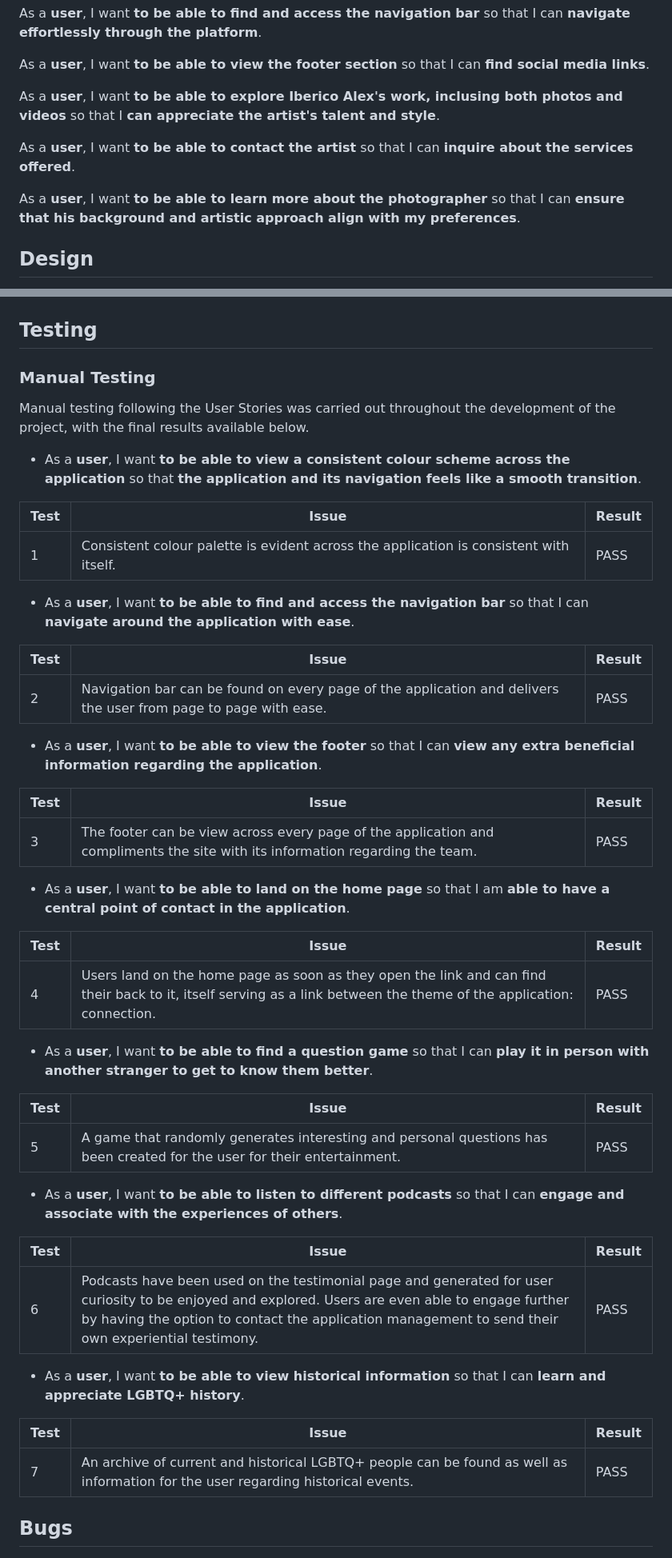
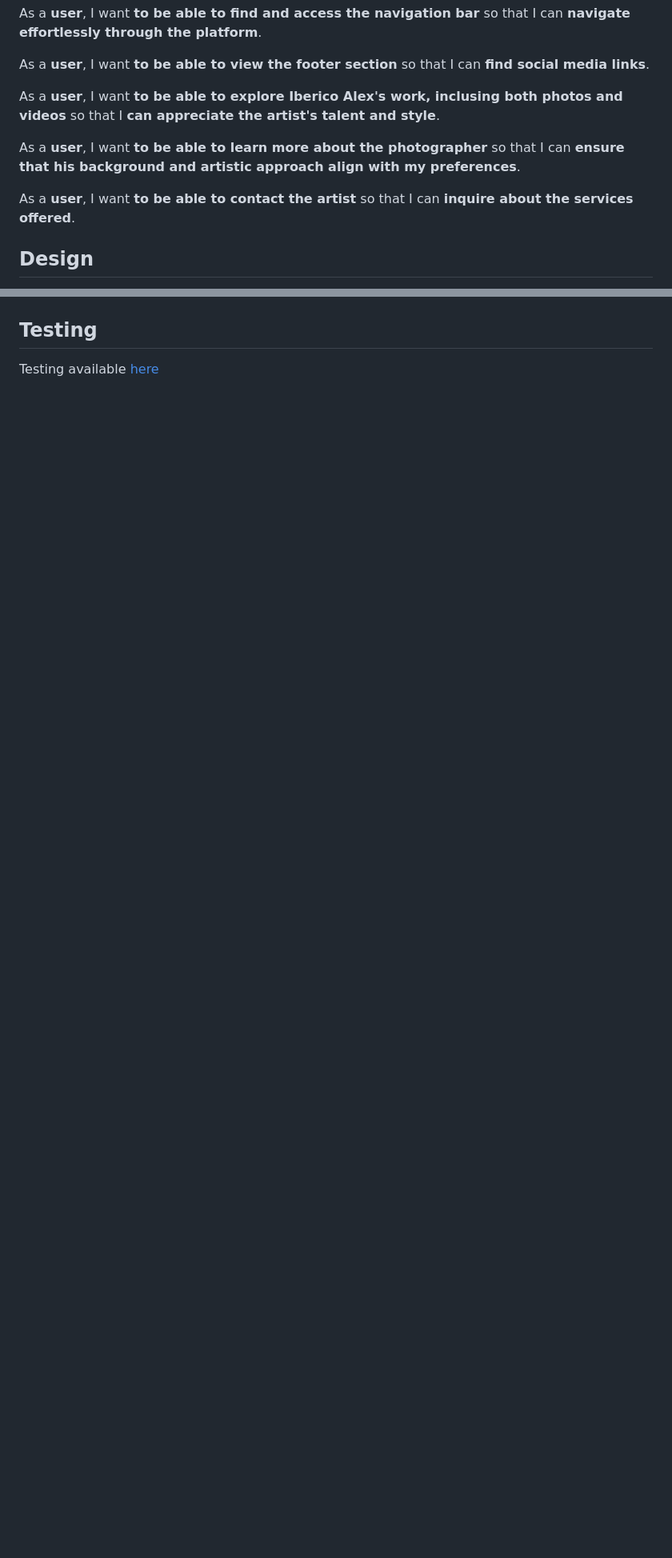
Before and after one commit to ibericoalex/iberico-alex-photography, a Markdown page: README.md, 2 parts joined by grey strips. Shown: that part at 80% size. Drawn GitHub-style; blank space fills up the shorter version.

Commit message:
Create TESTING.md page

```diff
--- a/README.md
+++ b/README.md
@@ -43,9 +43,9 @@ As a **user**, I want **to be able to view the footer section** so that I can **
 
 As a **user**, I want **to be able to explore Iberico Alex's work, inclusing both photos and videos** so that I  **can appreciate the artist's talent and style**.
 
+As a **user**, I want **to be able to learn more about the photographer** so that I can **ensure that his background and artistic approach align with my preferences**.
+
 As a **user**, I want **to be able to contact the artist** so that I can **inquire about the services offered**.
-
-As a **user**, I want **to be able to learn more about the photographer** so that I can **ensure that his background and artistic approach align with my preferences**.
 
 
 ## **Design**
@@ -144,51 +144,5 @@ The embedded Google Maps feature enables users to easily locate and identify the
 
 ## **Testing**
 
-### **Manual Testing**
+Testing available [here](./TESTING.md)
 
-Manual testing following the User Stories was carried out throughout the development of the project, with the final results available below.
-
-- As a **user**, I want **to be able to view a consistent colour scheme across the application** so that **the application and its navigation feels like a smooth transition**.
-
-| **Test** | Issue | Result |
-| -------- | ----- | ------ |
-| 1        | Consistent colour palette is evident across the application is consistent with itself. | PASS   |
-
-- As a **user**, I want **to be able to find and access the navigation bar** so that I can **navigate around the application with ease**.
-
-| **Test** | Issue | Result |
-| -------- | ----- | ------ |
-| 2        | Navigation bar can be found on every page of the application and delivers the user from page to page with ease. | PASS   |
-
-- As a **user**, I want **to be able to view the footer** so that I can **view any extra beneficial information regarding the application**.
-
-| **Test** | Issue | Result |
-| -------- | ----- | ------ |
-| 3        | The footer can be view across every page of the application and compliments the site with its information regarding the team. | PASS   |
-
-- As a **user**, I want **to be able to land on the home page** so that I am **able to have a central point of contact in the application**.
-
-| **Test** | Issue | Result |
-| -------- | ----- | ------ |
-| 4        | Users land on the home page as soon as they open the link and can find their back to it, itself serving as a link between the theme of the application: connection. | PASS   |
-
-- As a **user**, I want **to be able to find a question game** so that I can **play it in person with another stranger to get to know them better**.
-
-| **Test** | Issue | Result |
-| -------- | ----- | ------ |
-| 5        | A game that randomly generates interesting and personal questions has been created for the user for their entertainment. | PASS   |
-
-- As a **user**, I want **to be able to listen to different podcasts** so that I can **engage and associate with the experiences of others**.
-
-| **Test** | Issue | Result |
-| -------- | ----- | ------ |
-| 6        | Podcasts have been used on the testimonial page and generated for user curiosity to be enjoyed and explored. Users are even able to engage further by having the option to contact the application management to send their own experiential testimony. | PASS   |
-
-- As a **user**, I want **to be able to view historical information** so that I can **learn and appreciate LGBTQ+ history**.
-
-| **Test** | Issue | Result |
-| -------- | ----- | ------ |
-| 7        | An archive of current and historical LGBTQ+ people can be found as well as information for the user regarding historical events. | PASS   |
-
-## **Bugs**
-
```
Also changed, not shown: other parts of README.md (+0 -25 lines), TESTING.md (added, +47 -0 lines).
